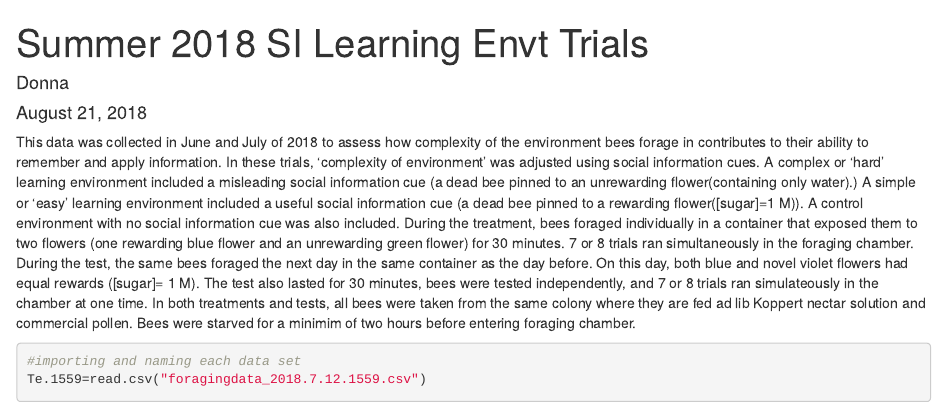
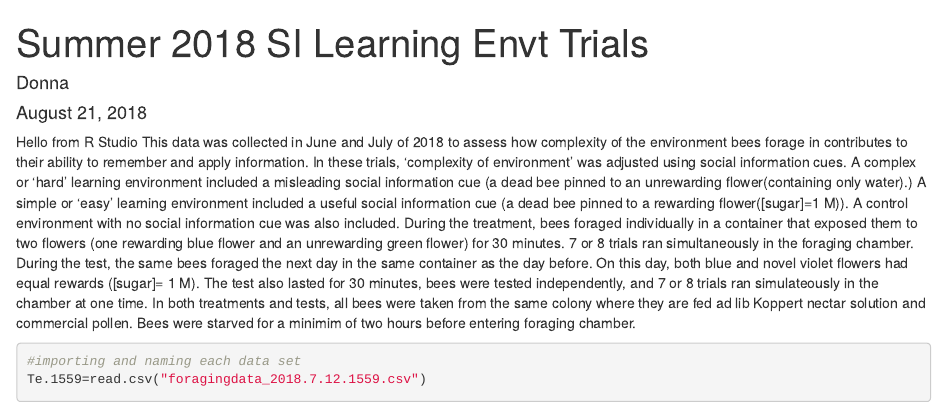
Before and after one commit to Brosi-Lab/learningenvt, an R Markdown document (2018 Summer SI learning envt trials.Rmd): the page in a window 1100 px wide, from its top. Rendered offline with R 4.5, knitr and Pandoc, with nearby package versions; some code elsewhere in the file could not run offline.

Commit message:
committing "hello from rstudio" test

````diff
--- a/2018 Summer SI learning envt trials.Rmd
+++ b/2018 Summer SI learning envt trials.Rmd
@@ -15,6 +15,7 @@ require(dplyr)
 require(readr)
 getwd()
 ```
+Hello from R Studio
 This data was collected in June and July of 2018 to assess how complexity of the environment bees forage in contributes to their ability to remember and apply information. In these trials, 'complexity of environment' was adjusted using social information cues. A complex or 'hard' learning environment included a misleading social information cue (a dead bee pinned to an unrewarding flower(containing only water).) A simple or 'easy' learning environment included a useful social information cue (a dead bee pinned to a rewarding flower([sugar]=1 M)). A control environment with no social information cue was also included.
 During the treatment, bees foraged individually in a container that exposed them to two flowers (one rewarding blue flower and an unrewarding green flower) for 30 minutes. 7 or 8 trials ran simultaneously in the foraging chamber.
 During the test, the same bees foraged the next day in the same container as the day before. On this day, both blue and novel violet flowers had equal rewards ([sugar]= 1 M). The test also lasted for 30 minutes, bees were tested independently, and 7 or 8 trials ran simulateously in the chamber at one time.
````
